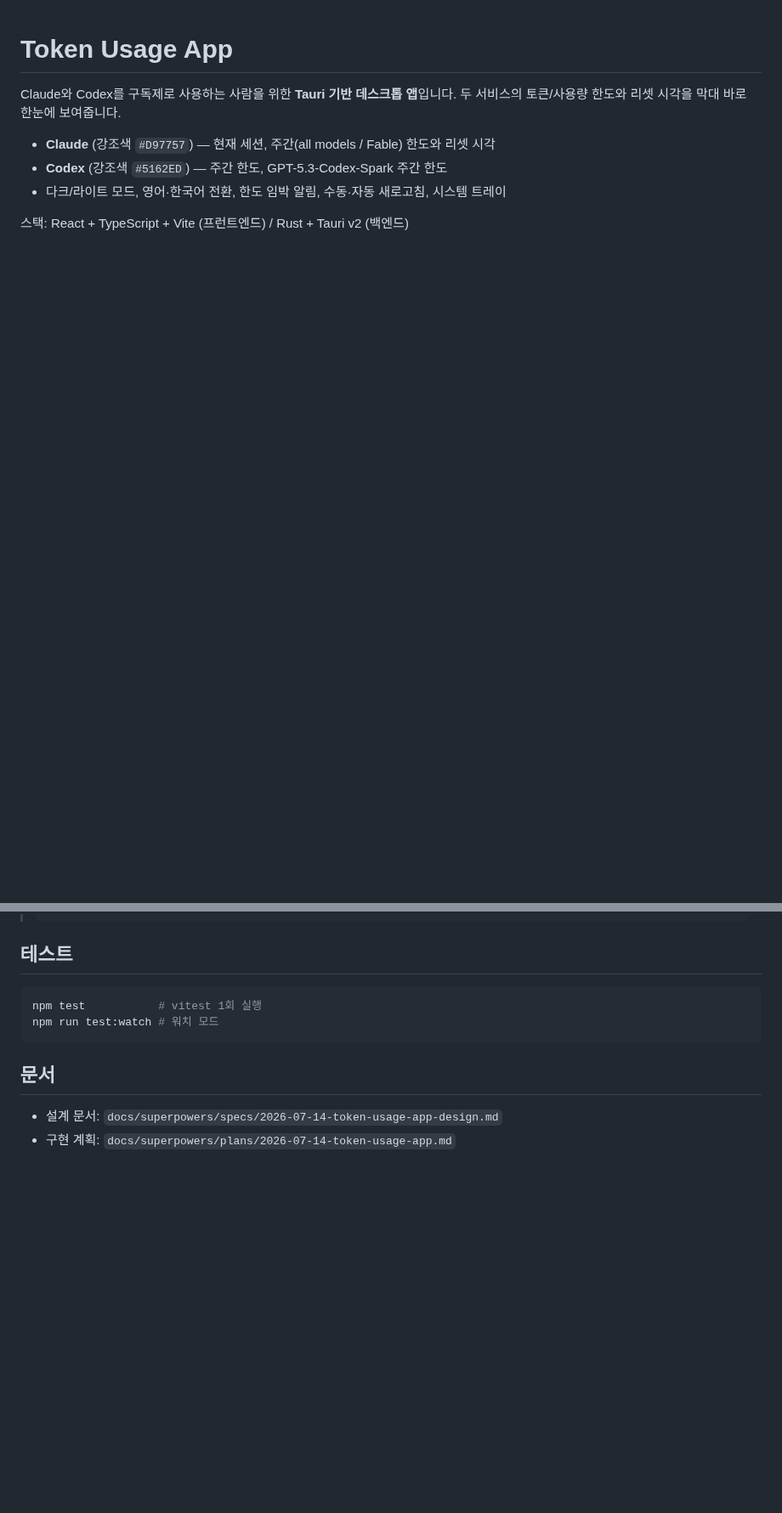
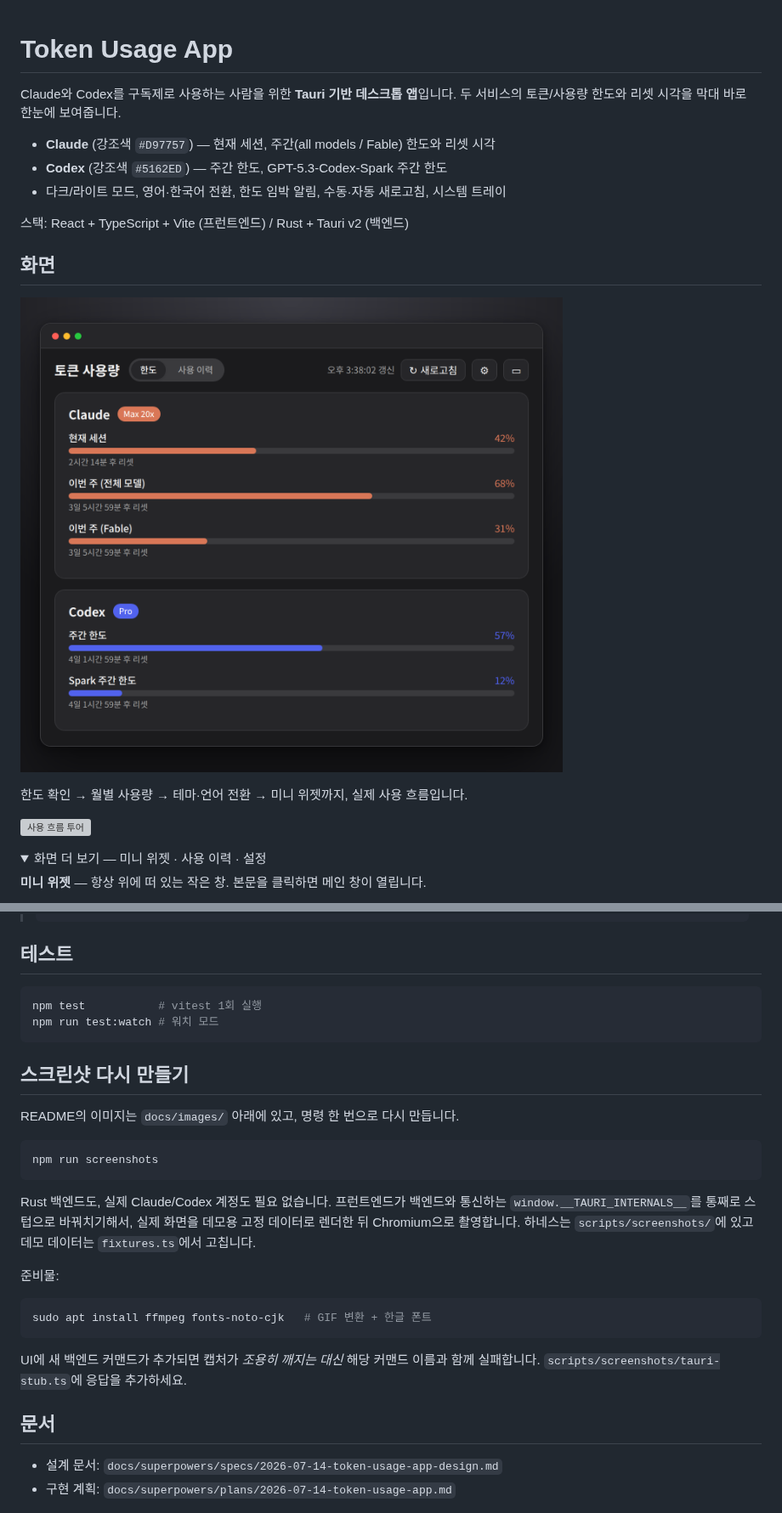
Before and after one commit to donghoon-bigvalue/token-usage-app, a Markdown page: README.md, 2 parts joined by grey strips. Shown at 85% size. Rendered like a GitHub page; pictures changed too: docs/images/main-dark.png (added); folded sections open; blank space fills up the shorter version; grey boxes are pictures that could not be loaded.

````diff
--- a/README.md
+++ b/README.md
@@ -8,3 +8,17 @@ Claude와 Codex를 구독제로 사용하는 사람을 위한 **Tauri 기반 데
 - 다크/라이트 모드, 영어·한국어 전환, 한도 임박 알림, 수동·자동 새로고침, 시스템 트레이
 
 스택: React + TypeScript + Vite (프런트엔드) / Rust + Tauri v2 (백엔드)
+
+## 화면
+
+![메인 창 — Claude·Codex 한도 막대](docs/images/main-dark.png)
+
+한도 확인 → 월별 사용량 → 테마·언어 전환 → 미니 위젯까지, 실제 사용 흐름입니다.
+
+![사용 흐름 투어](docs/images/tour.gif)
+
+<details>
+<summary>화면 더 보기 — 미니 위젯 · 사용 이력 · 설정</summary>
+
+**미니 위젯** — 항상 위에 떠 있는 작은 창. 본문을 클릭하면 메인 창이 열립니다.
+
@@ -108,6 +136,28 @@ npm test           # vitest 1회 실행
 npm run test:watch # 워치 모드
 ```
 
+## 스크린샷 다시 만들기
+
+README의 이미지는 `docs/images/` 아래에 있고, 명령 한 번으로 다시 만듭니다.
+
+```bash
+npm run screenshots
+```
+
+Rust 백엔드도, 실제 Claude/Codex 계정도 필요 없습니다. 프런트엔드가 백엔드와 통신하는
+`window.__TAURI_INTERNALS__`를 통째로 스텁으로 바꿔치기해서, 실제 화면을 데모용 고정
+데이터로 렌더한 뒤 Chromium으로 촬영합니다. 하네스는 `scripts/screenshots/`에 있고
+데모 데이터는 `fixtures.ts`에서 고칩니다.
+
+준비물:
+
+```bash
+sudo apt install ffmpeg fonts-noto-cjk   # GIF 변환 + 한글 폰트
+```
+
+UI에 새 백엔드 커맨드가 추가되면 캡처가 *조용히 깨지는 대신* 해당 커맨드 이름과 함께
+실패합니다. `scripts/screenshots/tauri-stub.ts`에 응답을 추가하세요.
+
 ## 문서
 
 - 설계 문서: `docs/superpowers/specs/2026-07-14-token-usage-app-design.md`
````
Also changed, not shown: other parts of README.md (+14 -0 lines), docs/images/history.png (added), docs/images/settings.png (added), docs/images/widget.png (added), 9 other files.
